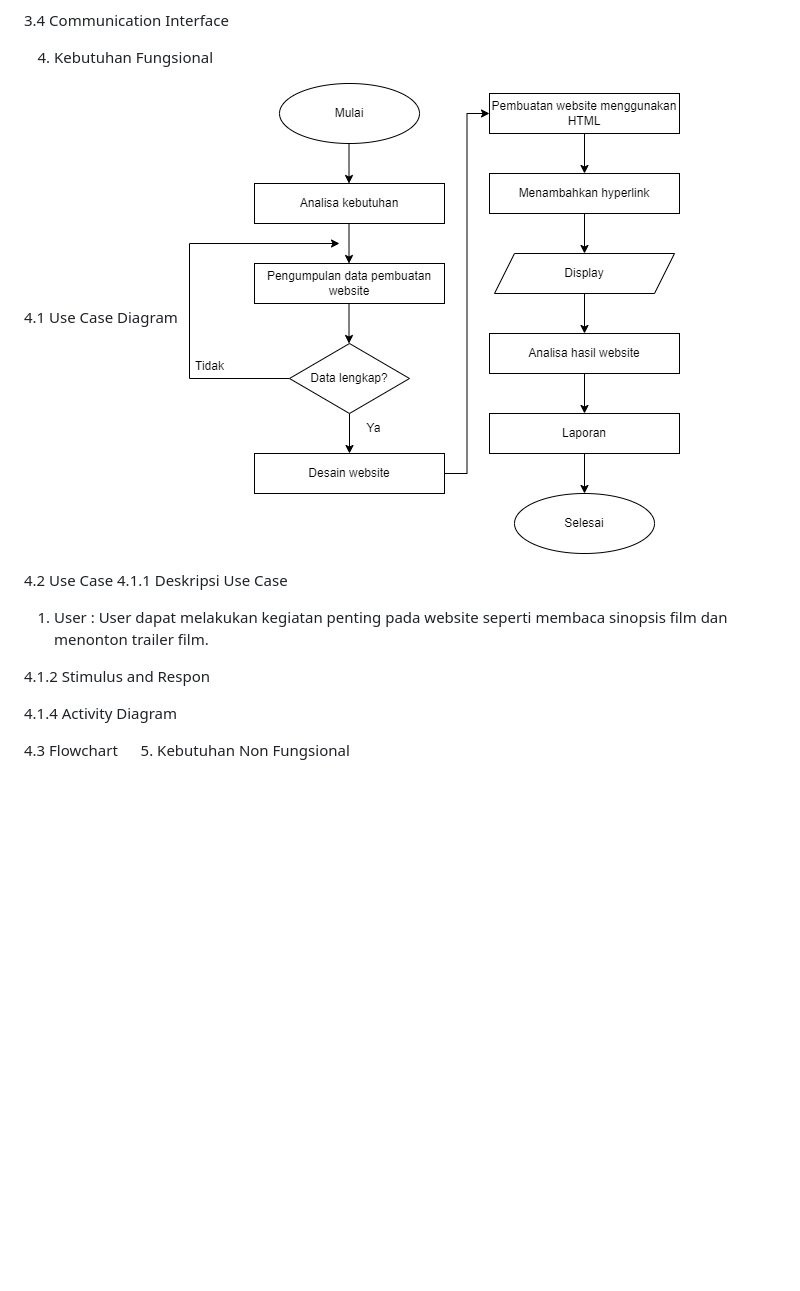
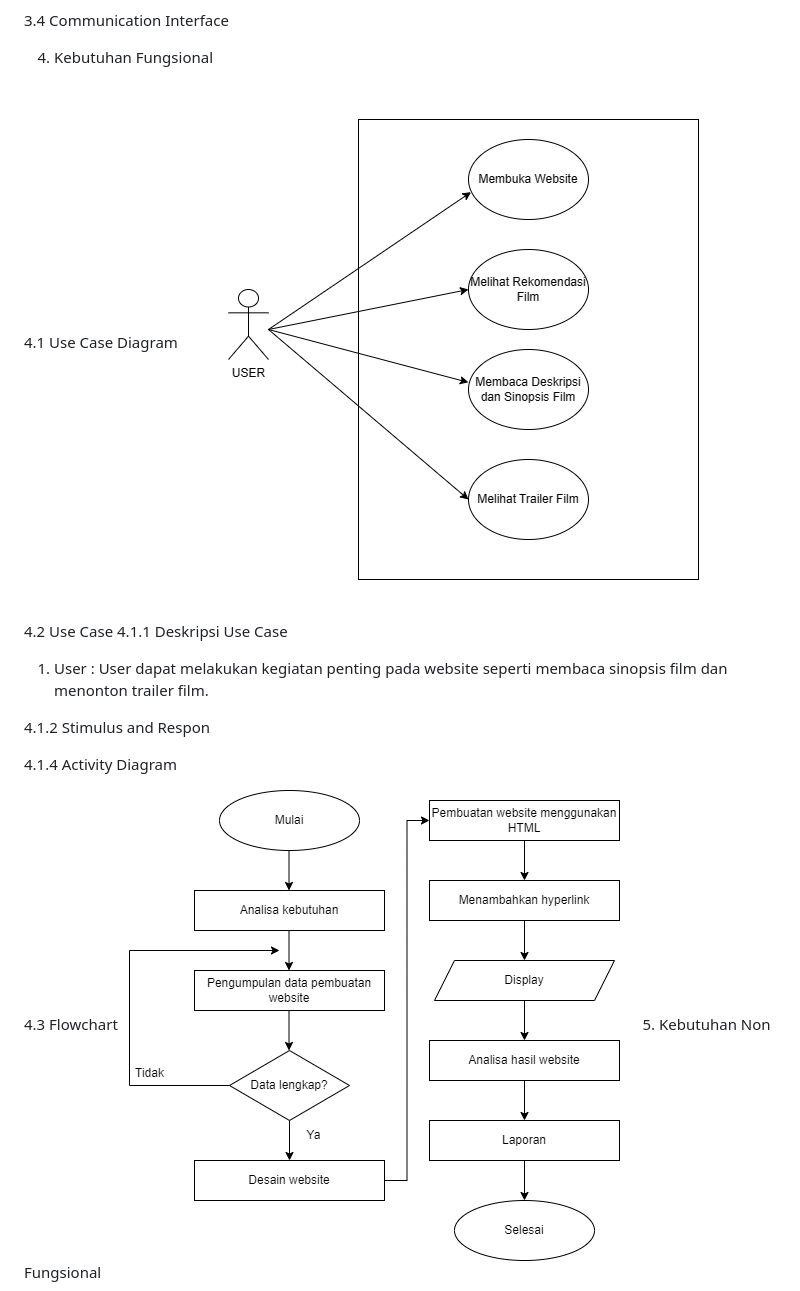
Before and after one commit to 22091397013MiftakhDamarFaizin/2022A-Kelompok-8, a Markdown page: README.md, the part around the change. GitHub-like rendering; blank space fills up the shorter version.

```diff
--- a/README.md
+++ b/README.md
@@ -120,7 +120,7 @@ kerja website
 
 
 4.1	Use Case Diagram
-![Gambar Use Case](./assets/flowchart.png)
+![Gambar Use Case](./assets/usecase.png)
 
 
 4.2    Use Case
@@ -137,5 +137,6 @@ kerja website
 
 
 4.3    Flowchart
+![Gambar Use Case](./assets/flowchart.png)
 
 5. Kebutuhan Non Fungsional
```
